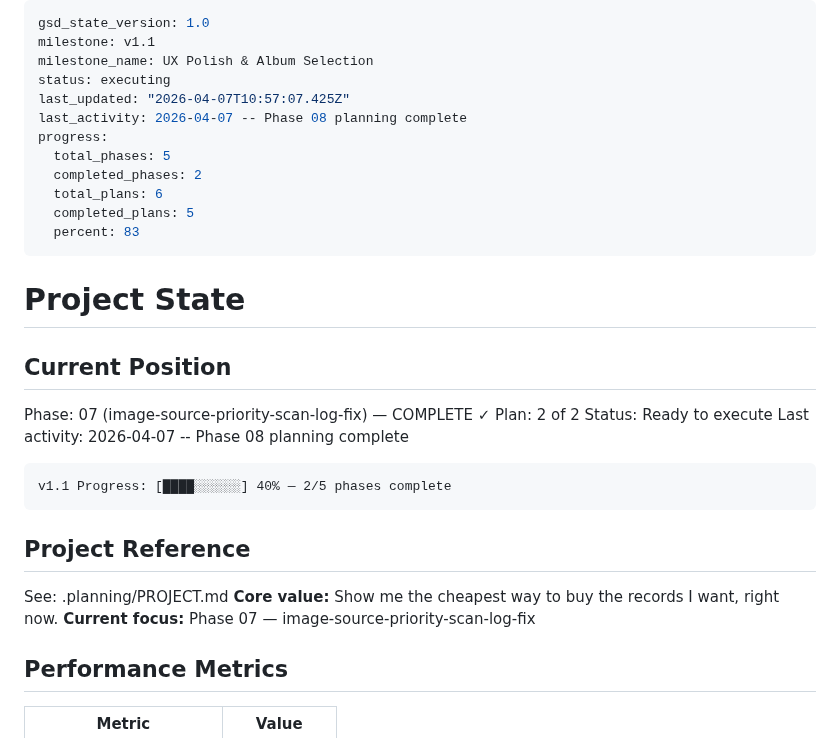
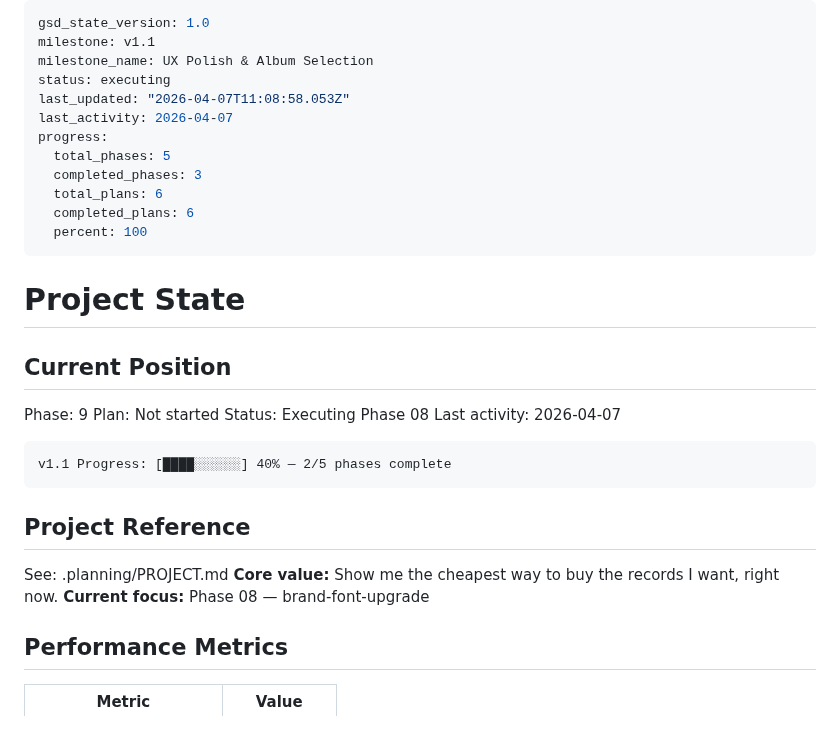
Before and after one commit to jacobem1836/Vinyl-Scraper, a Markdown page: .planning/STATE.md, the part around the change. Rendered like a GitHub page.

Commit message:
docs(phase-08): complete phase execution

````diff
--- a/.planning/STATE.md
+++ b/.planning/STATE.md
@@ -3,24 +3,24 @@ gsd_state_version: 1.0
 milestone: v1.1
 milestone_name: UX Polish & Album Selection
 status: executing
-last_updated: "2026-04-07T10:57:07.425Z"
-last_activity: 2026-04-07 -- Phase 08 planning complete
+last_updated: "2026-04-07T11:08:58.053Z"
+last_activity: 2026-04-07
 progress:
   total_phases: 5
-  completed_phases: 2
+  completed_phases: 3
   total_plans: 6
-  completed_plans: 5
-  percent: 83
+  completed_plans: 6
+  percent: 100
 ---
 
 # Project State
 
 ## Current Position
 
-Phase: 07 (image-source-priority-scan-log-fix) — COMPLETE ✓
-Plan: 2 of 2
-Status: Ready to execute
-Last activity: 2026-04-07 -- Phase 08 planning complete
+Phase: 9
+Plan: Not started
+Status: Executing Phase 08
+Last activity: 2026-04-07
 
 ```
 v1.1 Progress: [████░░░░░░] 40% — 2/5 phases complete
@@ -30,7 +30,7 @@ v1.1 Progress: [████░░░░░░] 40% — 2/5 phases complete
 
 See: .planning/PROJECT.md
 **Core value:** Show me the cheapest way to buy the records I want, right now.
-**Current focus:** Phase 07 — image-source-priority-scan-log-fix
+**Current focus:** Phase 08 — brand-font-upgrade
 
 ## Performance Metrics
 
````
Also changed, not shown: .planning/ROADMAP.md (+1 -1 lines), 1 other file.
